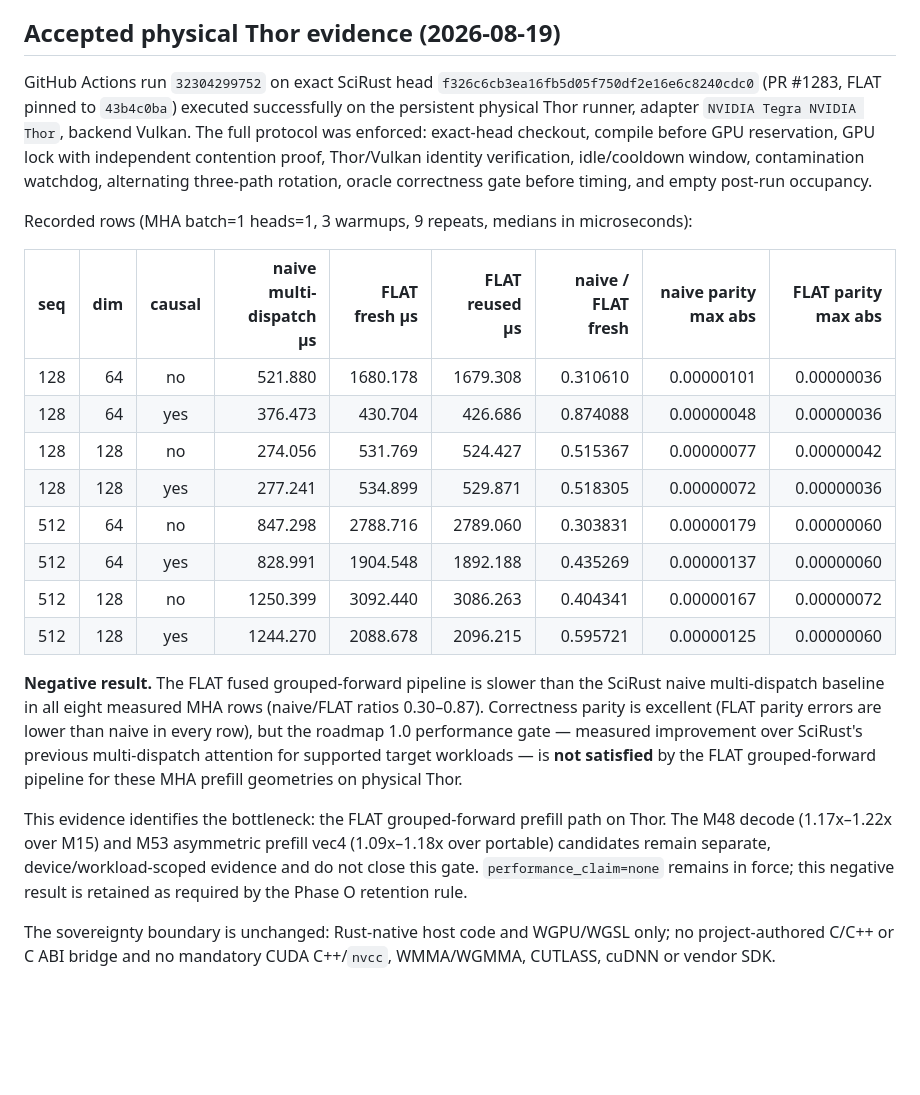
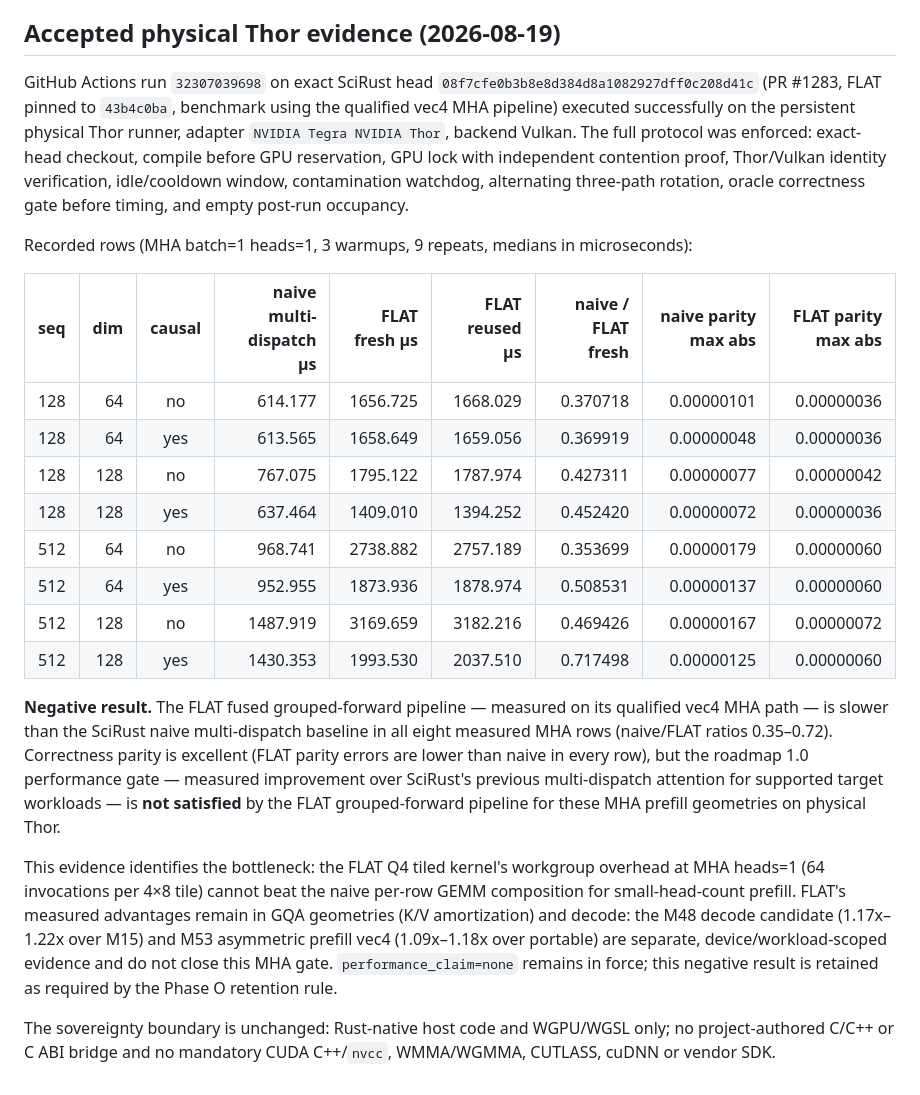
Before and after one commit to CHECKUPAUTO/scirust, a Markdown page: docs/FLAT_M28_SCIRUST_BASELINE.md, the part around the change. Rendered like a GitHub page; blank space fills up the shorter version.

Commit message:
docs(m28): record vec4-path Thor baseline evidence
Run 32307039698 on 16ccbdc passed the full protocol on physical Thor.
Negative result persists on the qualified vec4 MHA path: FLAT is slower
than the naive multi-dispatch baseline in all eight MHA rows
(naive/FLAT 0.35-0.72). Bottleneck: Q4 tiled workgroup overhead at
heads=1; FLAT's measured wins remain in GQA and decode geometries.

```diff
--- a/docs/FLAT_M28_SCIRUST_BASELINE.md
+++ b/docs/FLAT_M28_SCIRUST_BASELINE.md
@@ -43,23 +43,23 @@ This workflow is evidence collection, not a performance assertion. A release-lev
 
 ## Accepted physical Thor evidence (2026-08-19)
 
-GitHub Actions run `32304299752` on exact SciRust head `f326c6cb3ea16fb5d05f750df2e16e6c8240cdc0` (PR #1283, FLAT pinned to `43b4c0ba`) executed successfully on the persistent physical Thor runner, adapter `NVIDIA Tegra NVIDIA Thor`, backend Vulkan. The full protocol was enforced: exact-head checkout, compile before GPU reservation, GPU lock with independent contention proof, Thor/Vulkan identity verification, idle/cooldown window, contamination watchdog, alternating three-path rotation, oracle correctness gate before timing, and empty post-run occupancy.
+GitHub Actions run `32307039698` on exact SciRust head `08f7cfe0b3b8e8d384d8a1082927dff0c208d41c` (PR #1283, FLAT pinned to `43b4c0ba`, benchmark using the qualified vec4 MHA pipeline) executed successfully on the persistent physical Thor runner, adapter `NVIDIA Tegra NVIDIA Thor`, backend Vulkan. The full protocol was enforced: exact-head checkout, compile before GPU reservation, GPU lock with independent contention proof, Thor/Vulkan identity verification, idle/cooldown window, contamination watchdog, alternating three-path rotation, oracle correctness gate before timing, and empty post-run occupancy.
 
 Recorded rows (MHA batch=1 heads=1, 3 warmups, 9 repeats, medians in microseconds):
 
 | seq | dim | causal | naive multi-dispatch µs | FLAT fresh µs | FLAT reused µs | naive / FLAT fresh | naive parity max abs | FLAT parity max abs |
 |---:|---:|:---:|---:|---:|---:|---:|---:|---:|
-| 128 | 64 | no | 521.880 | 1680.178 | 1679.308 | 0.310610 | 0.00000101 | 0.00000036 |
-| 128 | 64 | yes | 376.473 | 430.704 | 426.686 | 0.874088 | 0.00000048 | 0.00000036 |
-| 128 | 128 | no | 274.056 | 531.769 | 524.427 | 0.515367 | 0.00000077 | 0.00000042 |
-| 128 | 128 | yes | 277.241 | 534.899 | 529.871 | 0.518305 | 0.00000072 | 0.00000036 |
-| 512 | 64 | no | 847.298 | 2788.716 | 2789.060 | 0.303831 | 0.00000179 | 0.00000060 |
-| 512 | 64 | yes | 828.991 | 1904.548 | 1892.188 | 0.435269 | 0.00000137 | 0.00000060 |
-| 512 | 128 | no | 1250.399 | 3092.440 | 3086.263 | 0.404341 | 0.00000167 | 0.00000072 |
-| 512 | 128 | yes | 1244.270 | 2088.678 | 2096.215 | 0.595721 | 0.00000125 | 0.00000060 |
+| 128 | 64 | no | 614.177 | 1656.725 | 1668.029 | 0.370718 | 0.00000101 | 0.00000036 |
+| 128 | 64 | yes | 613.565 | 1658.649 | 1659.056 | 0.369919 | 0.00000048 | 0.00000036 |
+| 128 | 128 | no | 767.075 | 1795.122 | 1787.974 | 0.427311 | 0.00000077 | 0.00000042 |
+| 128 | 128 | yes | 637.464 | 1409.010 | 1394.252 | 0.452420 | 0.00000072 | 0.00000036 |
+| 512 | 64 | no | 968.741 | 2738.882 | 2757.189 | 0.353699 | 0.00000179 | 0.00000060 |
+| 512 | 64 | yes | 952.955 | 1873.936 | 1878.974 | 0.508531 | 0.00000137 | 0.00000060 |
+| 512 | 128 | no | 1487.919 | 3169.659 | 3182.216 | 0.469426 | 0.00000167 | 0.00000072 |
+| 512 | 128 | yes | 1430.353 | 1993.530 | 2037.510 | 0.717498 | 0.00000125 | 0.00000060 |
 
-**Negative result.** The FLAT fused grouped-forward pipeline is slower than the SciRust naive multi-dispatch baseline in all eight measured MHA rows (naive/FLAT ratios 0.30–0.87). Correctness parity is excellent (FLAT parity errors are lower than naive in every row), but the roadmap 1.0 performance gate — measured improvement over SciRust's previous multi-dispatch attention for supported target workloads — is **not satisfied** by the FLAT grouped-forward pipeline for these MHA prefill geometries on physical Thor.
+**Negative result.** The FLAT fused grouped-forward pipeline — measured on its qualified vec4 MHA path — is slower than the SciRust naive multi-dispatch baseline in all eight measured MHA rows (naive/FLAT ratios 0.35–0.72). Correctness parity is excellent (FLAT parity errors are lower than naive in every row), but the roadmap 1.0 performance gate — measured improvement over SciRust's previous multi-dispatch attention for supported target workloads — is **not satisfied** by the FLAT grouped-forward pipeline for these MHA prefill geometries on physical Thor.
 
-This evidence identifies the bottleneck: the FLAT grouped-forward prefill path on Thor. The M48 decode (1.17x–1.22x over M15) and M53 asymmetric prefill vec4 (1.09x–1.18x over portable) candidates remain separate, device/workload-scoped evidence and do not close this gate. `performance_claim=none` remains in force; this negative result is retained as required by the Phase O retention rule.
+This evidence identifies the bottleneck: the FLAT Q4 tiled kernel's workgroup overhead at MHA heads=1 (64 invocations per 4×8 tile) cannot beat the naive per-row GEMM composition for small-head-count prefill. FLAT's measured advantages remain in GQA geometries (K/V amortization) and decode: the M48 decode candidate (1.17x–1.22x over M15) and M53 asymmetric prefill vec4 (1.09x–1.18x over portable) are separate, device/workload-scoped evidence and do not close this MHA gate. `performance_claim=none` remains in force; this negative result is retained as required by the Phase O retention rule.
 
 The sovereignty boundary is unchanged: Rust-native host code and WGPU/WGSL only; no project-authored C/C++ or C ABI bridge and no mandatory CUDA C++/`nvcc`, WMMA/WGMMA, CUTLASS, cuDNN or vendor SDK.
```
